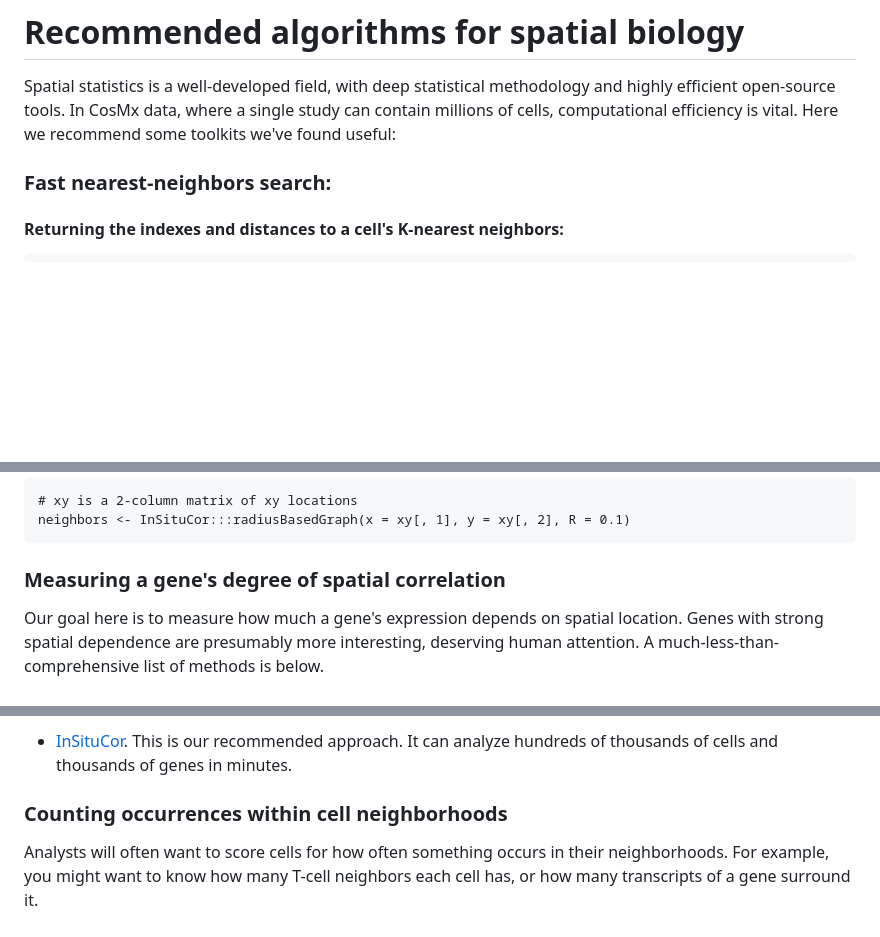
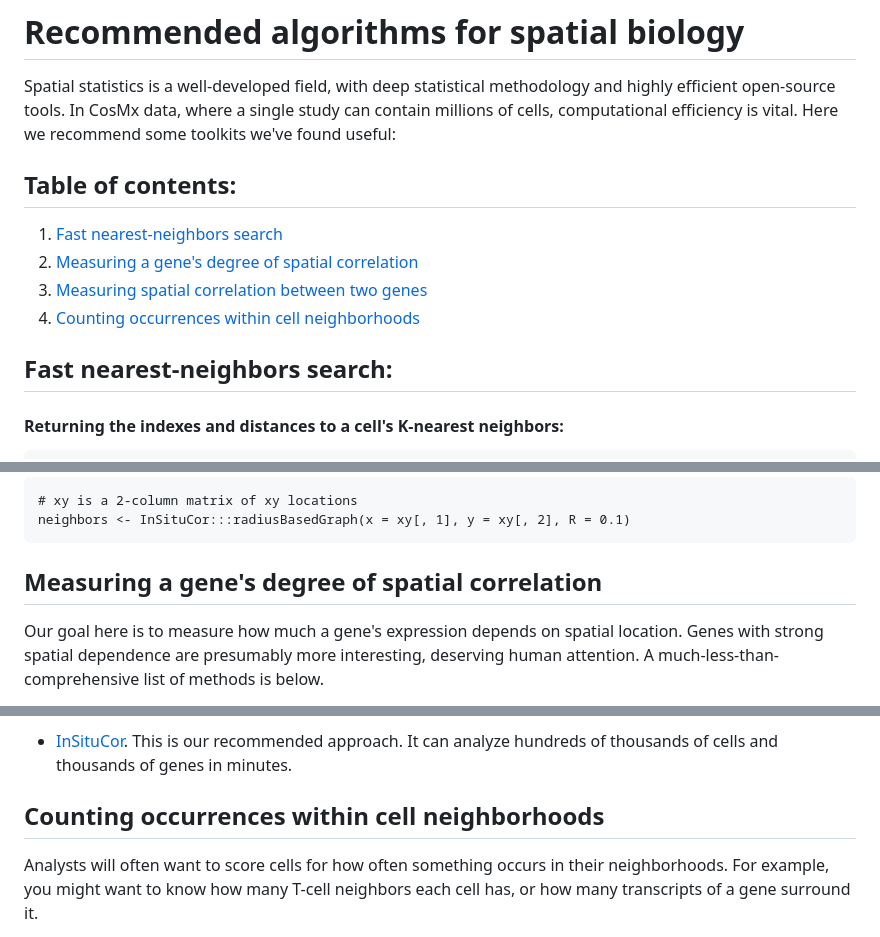
Before and after one commit to Nanostring-Biostats/CosMx-Analysis-Scratch-Space, a Markdown page: blog/spatial algorithms zoo.md, 3 parts joined by grey strips. GitHub-like rendering; blank space fills up the shorter version.

````diff
--- a/blog/spatial algorithms zoo.md
+++ b/blog/spatial algorithms zoo.md
@@ -4,8 +4,14 @@ Spatial statistics is a well-developed field, with deep statistical methodology
 In CosMx data, where a single study can contain millions of cells, computational efficiency is vital.
 Here we recommend some toolkits we've found useful:
 
+## Table of contents:
+1. [Fast nearest-neighbors search](#neighbors)
+2. [Measuring a gene's degree of spatial correlation](#correlation)
+2. [Measuring spatial correlation between two genes](#correlation2)
+2. [Counting occurrences within cell neighborhoods](#counting)
 
-### Fast nearest-neighbors search:
+
+## Fast nearest-neighbors search: <a name="neighbors"></a>
 
 #### Returning the indexes and distances to a cell's K-nearest neighbors:
 ```
@@ -36,7 +42,7 @@ neighbors <- InSituCor:::radiusBasedGraph(x = xy[, 1], y = xy[, 2], R = 0.1)
 ```
 
 
-### Measuring a gene's degree of spatial correlation
+## Measuring a gene's degree of spatial correlation  <a name="correlation"></a>
 
 Our goal here is to measure how much a gene's expression depends on spatial location.
 Genes with strong spatial dependence are presumably more interesting, deserving human attention.
@@ -67,7 +73,7 @@ This is our recommended approach.
 It can analyze hundreds of thousands of cells and thousands of genes in minutes.
 
 
-### Counting occurrences within cell neighborhoods
+## Counting occurrences within cell neighborhoods  <a name="counting"></a>
 
 Analysts will often want to score cells for how often something occurs in their neighborhoods.
 For example, you might want to know how many T-cell neighbors each cell has, or
````
Also changed, not shown: other parts of blog/spatial algorithms zoo.md (+1 -1 lines).
